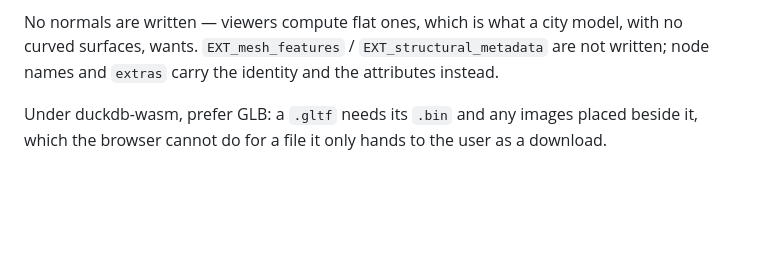
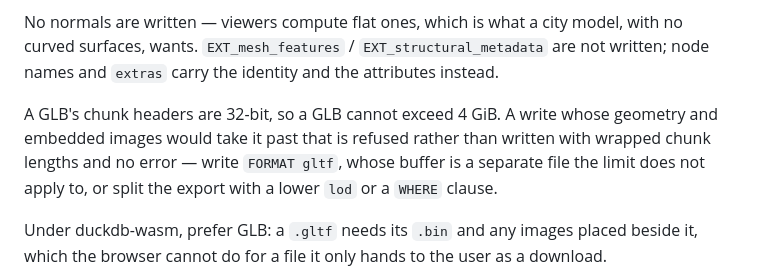
Before and after one commit to cityjson/duckdb-cityjson, a Markdown page: docs/FUNCTIONS.md, the part around one of its changes. Rendered like a GitHub page; blank space fills up the shorter version.

```diff
--- a/docs/FUNCTIONS.md
+++ b/docs/FUNCTIONS.md
@@ -1512,6 +1527,12 @@ No normals are written — viewers compute flat ones, which is what a city
 model, with no curved surfaces, wants. `EXT_mesh_features` /
 `EXT_structural_metadata` are not written; node names and `extras` carry the
 identity and the attributes instead.
+
+A GLB's chunk headers are 32-bit, so a GLB cannot exceed 4 GiB. A write whose
+geometry and embedded images would take it past that is refused rather than
+written with wrapped chunk lengths and no error — write `FORMAT gltf`, whose
+buffer is a separate file the limit does not apply to, or split the export
+with a lower `lod` or a `WHERE` clause.
 
 Under duckdb-wasm, prefer GLB: a `.gltf` needs its `.bin` and any images
 placed beside it, which the browser cannot do for a file it only hands to the
```
Also changed, not shown: other parts of docs/FUNCTIONS.md (+31 -16 lines), docs/DESIGN_DOC.md (+8 -4 lines), docs/TRAPS.md (+10 -4 lines).
